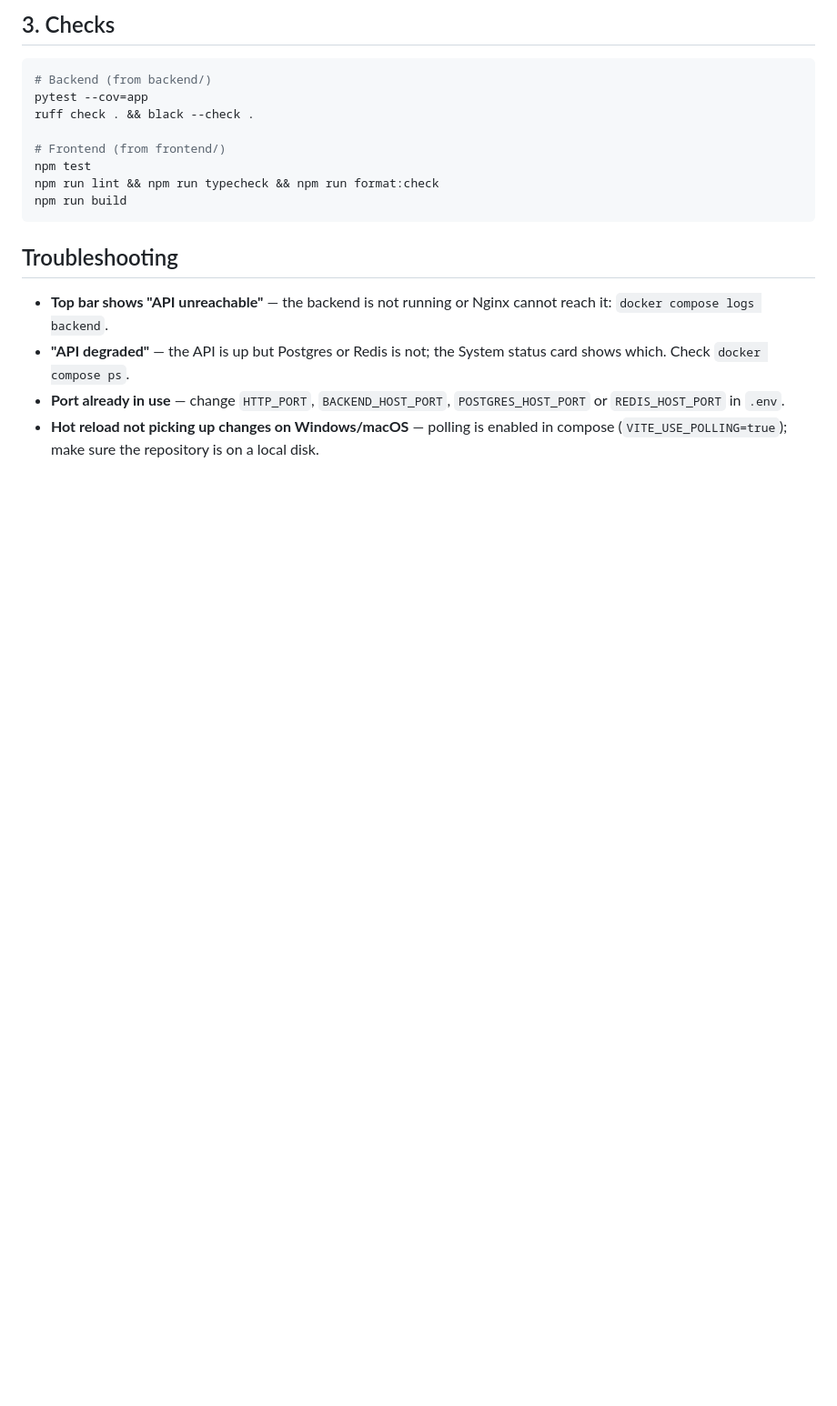
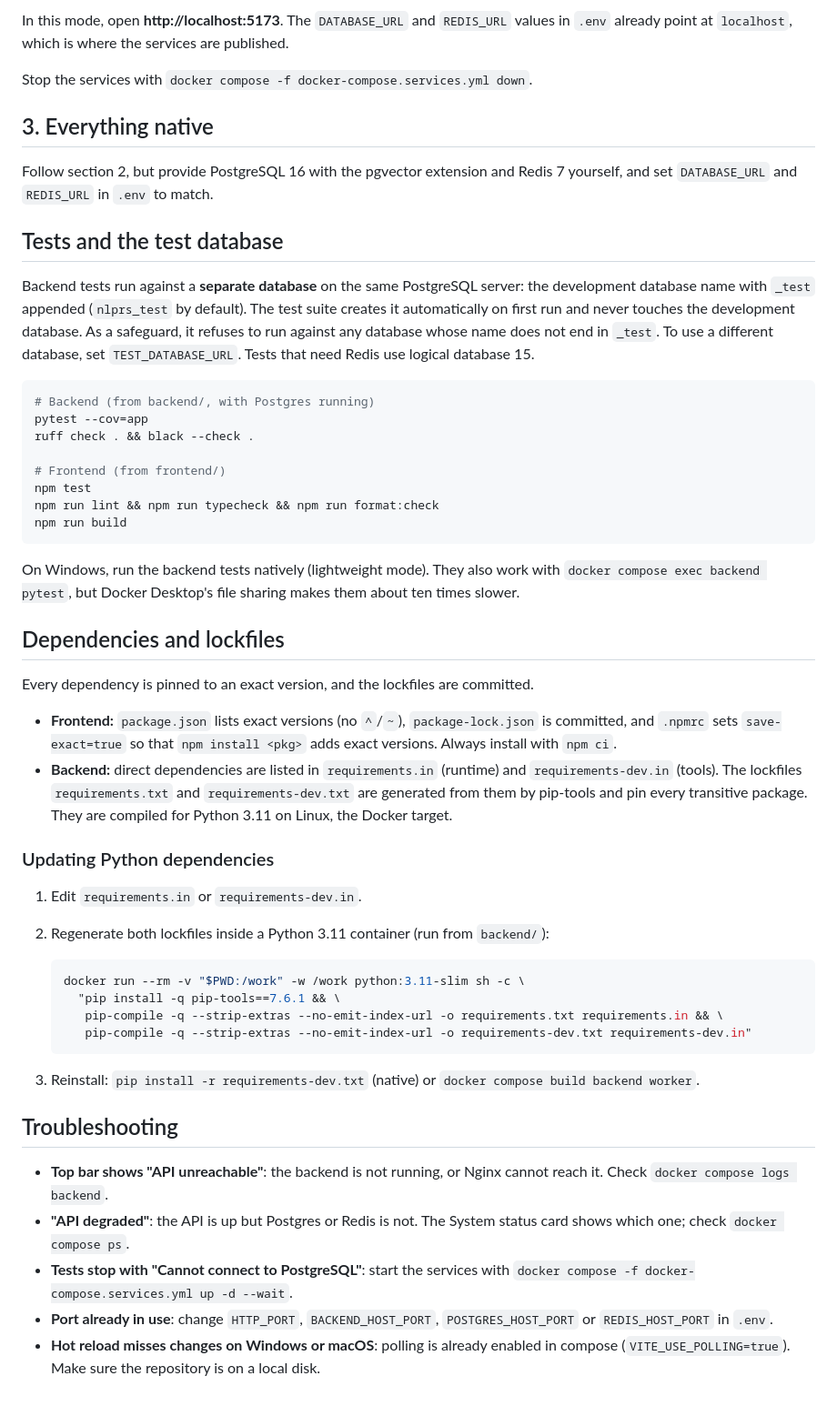
Before and after one commit to eshietowoabasi/NLP-REC-SYSTEM, a Markdown page: docs/SETUP.md, the part around one of its changes. Shown at 91% size. Drawn GitHub-style; blank space fills up the shorter version.

````diff
--- a/docs/SETUP.md
+++ b/docs/SETUP.md
@@ -72,9 +75,25 @@ npm run dev                          # http://localhost:5173, proxies /api to :5
 ```
 
-## 3. Checks
+In this mode, open **http://localhost:5173**. The `DATABASE_URL` and `REDIS_URL` values in
+`.env` already point at `localhost`, which is where the services are published.
+
+Stop the services with `docker compose -f docker-compose.services.yml down`.
+
+## 3. Everything native
+
+Follow section 2, but provide PostgreSQL 16 with the pgvector extension and Redis 7 yourself,
+and set `DATABASE_URL` and `REDIS_URL` in `.env` to match.
+
+## Tests and the test database
+
+Backend tests run against a **separate database** on the same PostgreSQL server: the
+development database name with `_test` appended (`nlprs_test` by default). The test suite
+creates it automatically on first run and never touches the development database. As a
+safeguard, it refuses to run against any database whose name does not end in `_test`. To use a
+different database, set `TEST_DATABASE_URL`. Tests that need Redis use logical database 15.
 
 ```bash
-# Backend (from backend/)
+# Backend (from backend/, with Postgres running)
 pytest --cov=app
 ruff check . && black --check .
 
@@ -84,13 +103,45 @@ npm run lint && npm run typecheck && npm run format:check
 npm run build
 ```
 
+On Windows, run the backend tests natively (lightweight mode). They also work with
+`docker compose exec backend pytest`, but Docker Desktop's file sharing makes them about ten
+times slower.
+
+## Dependencies and lockfiles
+
+Every dependency is pinned to an exact version, and the lockfiles are committed.
+
+- **Frontend:** `package.json` lists exact versions (no `^`/`~`), `package-lock.json` is
+  committed, and `.npmrc` sets `save-exact=true` so that `npm install <pkg>` adds exact versions.
+  Always install with `npm ci`.
+- **Backend:** direct dependencies are listed in `requirements.in` (runtime) and
+  `requirements-dev.in` (tools). The lockfiles `requirements.txt` and `requirements-dev.txt` are
+  generated from them by pip-tools and pin every transitive package. They are compiled for
+  Python 3.11 on Linux, the Docker target.
+
+### Updating Python dependencies
+
+1. Edit `requirements.in` or `requirements-dev.in`.
+2. Regenerate both lockfiles inside a Python 3.11 container (run from `backend/`):
+
+   ```bash
+   docker run --rm -v "$PWD:/work" -w /work python:3.11-slim sh -c \
+     "pip install -q pip-tools==7.6.1 && \
+      pip-compile -q --strip-extras --no-emit-index-url -o requirements.txt requirements.in && \
+      pip-compile -q --strip-extras --no-emit-index-url -o requirements-dev.txt requirements-dev.in"
+   ```
+
+3. Reinstall: `pip install -r requirements-dev.txt` (native) or `docker compose build backend worker`.
+
 ## Troubleshooting
 
-- **Top bar shows "API unreachable"** — the backend is not running or Nginx cannot reach it:
-  `docker compose logs backend`.
-- **"API degraded"** — the API is up but Postgres or Redis is not; the System status card
-  shows which. Check `docker compose ps`.
-- **Port already in use** — change `HTTP_PORT`, `BACKEND_HOST_PORT`, `POSTGRES_HOST_PORT` or
+- **Top bar shows "API unreachable"**: the backend is not running, or Nginx cannot reach it.
+  Check `docker compose logs backend`.
+- **"API degraded"**: the API is up but Postgres or Redis is not. The System status card shows
+  which one; check `docker compose ps`.
+- **Tests stop with "Cannot connect to PostgreSQL"**: start the services with
+  `docker compose -f docker-compose.services.yml up -d --wait`.
+- **Port already in use**: change `HTTP_PORT`, `BACKEND_HOST_PORT`, `POSTGRES_HOST_PORT` or
   `REDIS_HOST_PORT` in `.env`.
-- **Hot reload not picking up changes on Windows/macOS** — polling is enabled in compose
-  (`VITE_USE_POLLING=true`); make sure the repository is on a local disk.
+- **Hot reload misses changes on Windows or macOS**: polling is already enabled in compose
+  (`VITE_USE_POLLING=true`). Make sure the repository is on a local disk.
````
Also changed, not shown: other parts of docs/SETUP.md (+34 -31 lines), CLAUDE.md (+14 -1 lines), docs/DECISIONS.md (+3 -0 lines).
